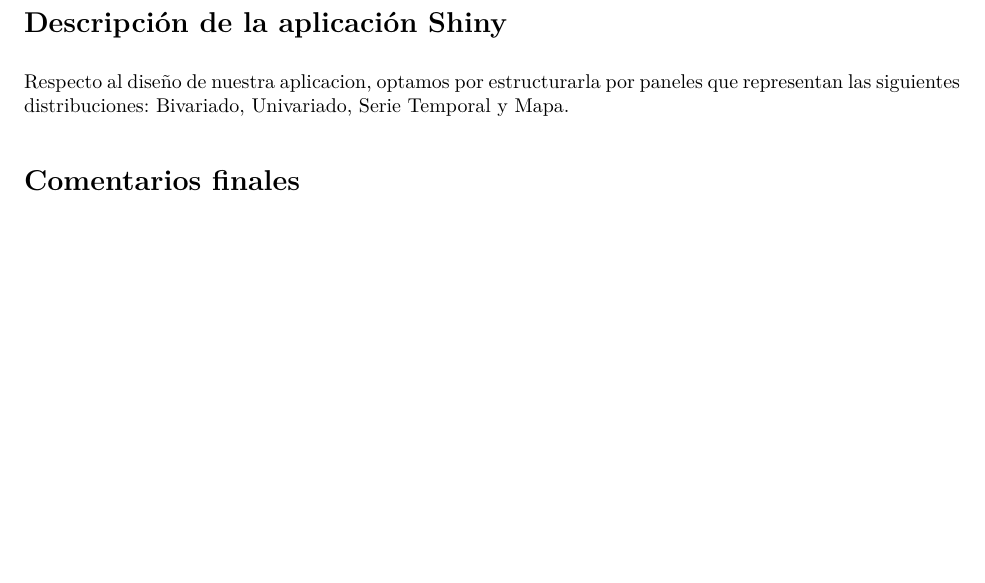
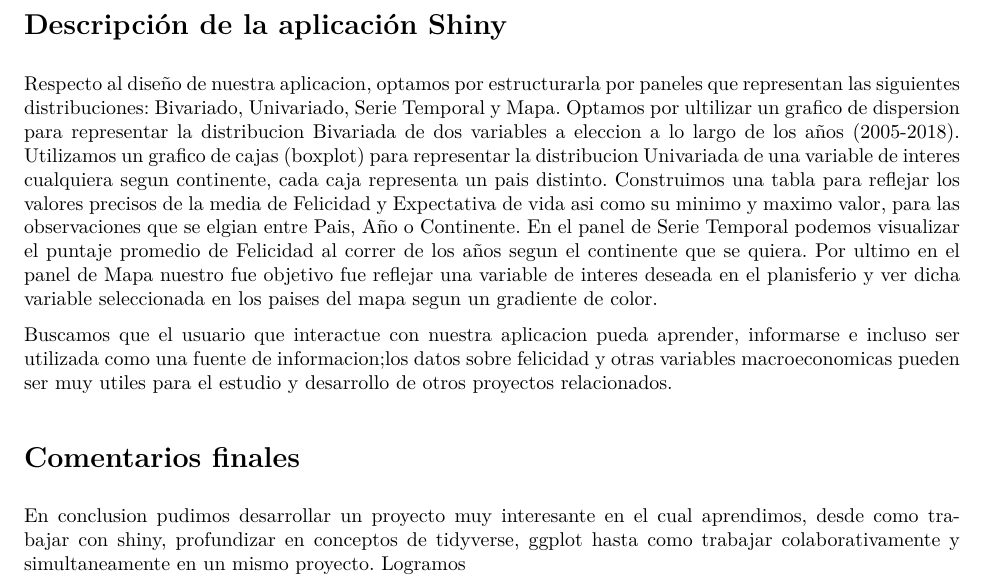
Before and after one commit to Sofia-DeLeon/Proyecto_Final, an R Markdown document (Proyecto_final.Rmd): part of page 9 of 9, cut so that both start at the same text, the shorter picture padded with empty space. The pictures show the output file Proyecto_final.pdf that the author committed with the source.

Commit message:
Agrego comentarios de descirpcion shiny y comentarios finales.

```diff
--- a/Proyecto_final.Rmd
+++ b/Proyecto_final.Rmd
@@ -213,8 +213,15 @@ ggplot(fel_pais2) + geom_point(aes(x = log_pib, y = escalera_vida, color = conti
 
 Respecto al diseño de nuestra aplicacion, optamos por estructurarla por paneles que representan las siguientes distribuciones:
 Bivariado, Univariado, Serie Temporal y Mapa.
+Optamos por ultilizar un grafico de dispersion para representar la distribucion Bivariada de dos variables a eleccion a lo largo de los años (2005-2018).
+Utilizamos un grafico de cajas (boxplot) para representar la distribucion Univariada de una variable de interes cualquiera segun continente, cada caja representa un pais distinto.
+Construimos una tabla para reflejar los valores precisos de la media de Felicidad y Expectativa de vida asi como su minimo y maximo valor, para las observaciones que se elgian entre Pais, Año o Continente.
+En el panel de Serie Temporal podemos visualizar el puntaje promedio de Felicidad al correr de los años segun el continente que se quiera.
+Por ultimo en el panel de Mapa nuestro fue objetivo fue reflejar una variable de interes deseada en el planisferio y ver dicha variable seleccionada en los paises del mapa segun un gradiente de color.
 
-
-
+Buscamos que el usuario que interactue con nuestra aplicacion pueda aprender, informarse e incluso ser utilizada como una fuente de informacion; los datos sobre felicidad y otras variables macroeconomicas pueden ser muy utiles para el estudio y desarrollo de otros proyectos relacionados.
 
 # Comentarios finales
+
+En conclusion pudimos desarrollar un proyecto muy interesante en el cual aprendimos, desde como trabajar con shiny, profundizar en conceptos de tidyverse, ggplot hasta como trabajar colaborativamente y simultaneamente en un mismo proyecto.
+Logramos
```
Also changed, not shown: Proyecto_final.pdf.
